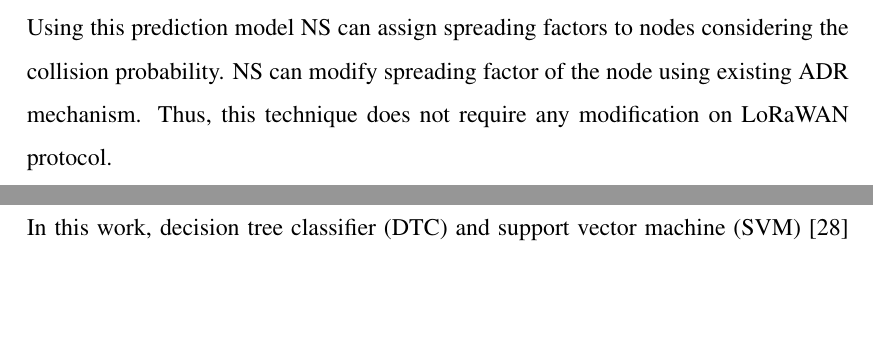
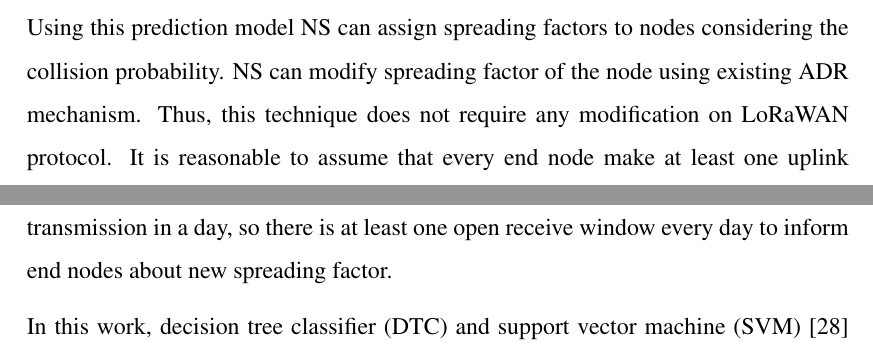
Before and after one commit to tugrulyatagan/tez, a LaTeX thesis (tez.tex, which reads ch4_proposed_technique.tex): two parts of pages 51 and 53 of 91, joined at a grey line, cut so that both start at the same text, the shorter picture padded with empty space. Compiled offline with pdfLaTeX.

Commit message:
proposed technique every day

```diff
--- a/ch4_proposed_technique.tex
+++ b/ch4_proposed_technique.tex
@@ -20,7 +20,7 @@ The collision problem illustrated in Figure \ref{fig:collision} is solved by for
 \label{fig:collision_solution_multi_gw}
 \end{figure}
 
-It is difficult to propose a single spreading factor assignment rule for every possible LoRaWAN topology since every network is different and optimizing their nodes' spreading factors requires different rules. For this reason, machine learning based spreading factor assignment approach is proposed to decrease the collisions for the same spreading factor transmissions. This technique starts by learning the transmission behavior of the nodes in a network. An NS can keep track of successful uplink transmissions and their spreading factors. This NS can also keep track of some of the collided transmissions if header part of the packet is not interfered at the gateway. However, NS cannot keep track of transmissions with lower receive power than sensitivity of the gateway. Using those obtained information, NS can train a classifier to predict future transmission result for a specific node and a specific spreading factor. Using this prediction model NS can assign spreading factors to nodes considering the collision probability. NS can modify spreading factor of the node using existing ADR mechanism. Thus, this technique does not require any modification on LoRaWAN protocol.
+It is difficult to propose a single spreading factor assignment rule for every possible LoRaWAN topology since every network is different and optimizing their nodes' spreading factors requires different rules. For this reason, machine learning based spreading factor assignment approach is proposed to decrease the collisions for the same spreading factor transmissions. This technique starts by learning the transmission behavior of the nodes in a network. An NS can keep track of successful uplink transmissions and their spreading factors. This NS can also keep track of some of the collided transmissions if header part of the packet is not interfered at the gateway. However, NS cannot keep track of transmissions with lower receive power than sensitivity of the gateway. Using those obtained information, NS can train a classifier to predict future transmission result for a specific node and a specific spreading factor. Using this prediction model NS can assign spreading factors to nodes considering the collision probability. NS can modify spreading factor of the node using existing ADR mechanism. Thus, this technique does not require any modification on LoRaWAN protocol. It is reasonable to assume that every end node make at least one uplink transmission in a day, so there is at least one open receive window every day to inform end nodes about new spreading factor.
 
 In this work, decision tree classifier (DTC) and support vector machine (SVM) \cite{Alpaydin} schemes are employed to predict the transmission results. Class weights are balanced according to sample distributions for both methods. For DTC, Gini impurity criteria is used to measure the quality of splits. For SVM, penalty parameter is set to 1, degree is set to 3 and RBF kernel is used.
 
```
